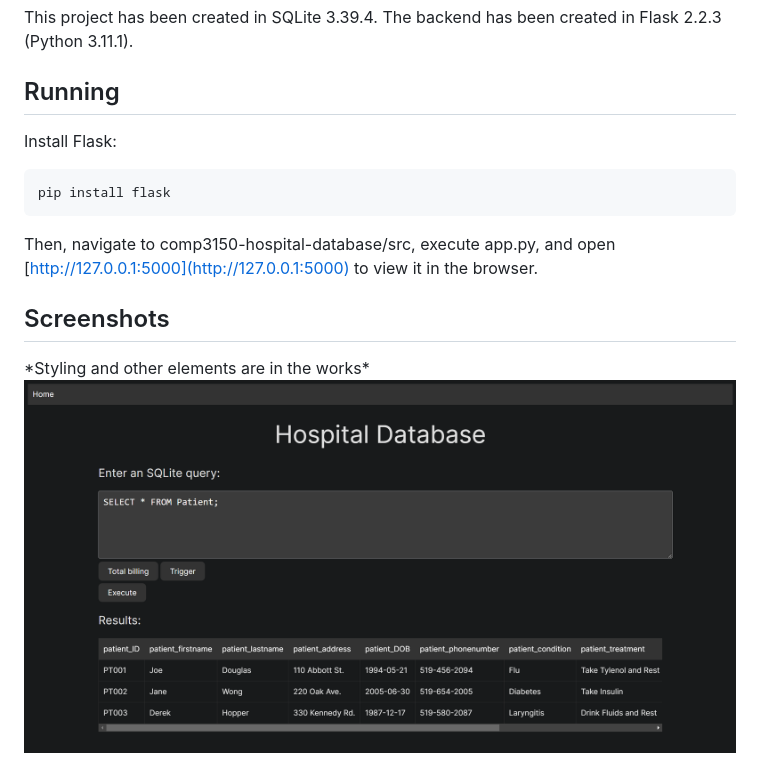
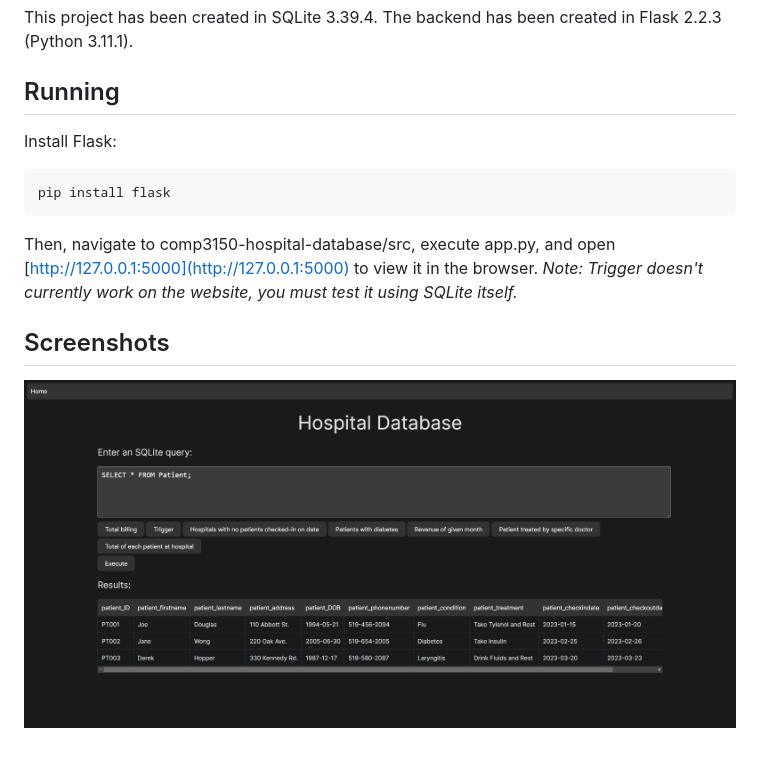
Before and after one commit to angelohoeung/hospital-database, a Markdown page: README.md, the part around the change. Rendered like a GitHub page; pictures changed too: screenshots/frontpage.PNG.

````diff
--- a/README.md
+++ b/README.md
@@ -11,6 +11,7 @@
 This project has been created in SQLite 3.39.4. The backend has been created in Flask 2.2.3 (Python 3.11.1).
 
 ## Running
+
 Install Flask:
 
 ```
@@ -18,8 +19,8 @@ pip install flask
 ```
 
 Then, navigate to comp3150-hospital-database/src, execute app.py, and open [http://127.0.0.1:5000](http://127.0.0.1:5000) to view it in the browser.
+_Note: Trigger doesn't currently work on the website, you must test it using SQLite itself._
 
 ## Screenshots
 
-\*Styling and other elements are in the works\*\
 ![Frontpage](/screenshots/frontpage.PNG)
````
Also changed, not shown: 7 other files.
